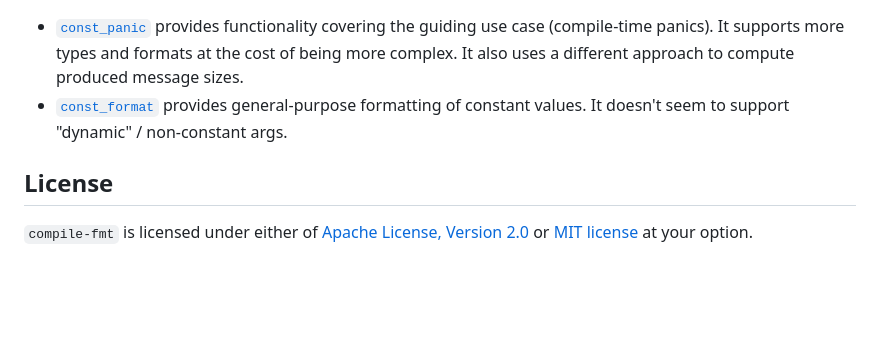
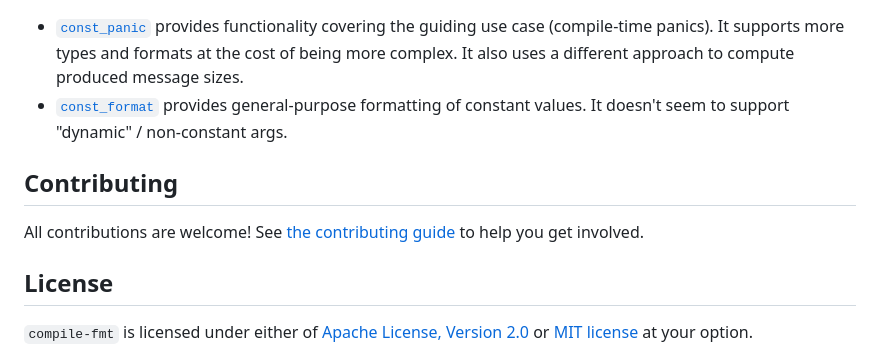
Before and after one commit to slowli/compile-fmt, a Markdown page: README.md, the part around the change. GitHub-like rendering; blank space fills up the shorter version.

Commit message:
Add contributing guidelines

```diff
--- a/README.md
+++ b/README.md
@@ -76,6 +76,11 @@ See crate docs for more examples of usage.
 - [`const_format`] provides general-purpose formatting of constant values. It doesn't seem to support
   "dynamic" / non-constant args.
 
+## Contributing
+
+All contributions are welcome! See [the contributing guide](CONTRIBUTING.md) to help
+you get involved.
+
 ## License
 
 `compile-fmt` is licensed under either of [Apache License, Version 2.0](LICENSE-APACHE)
```
Also changed, not shown: CONTRIBUTING.md (added, +44 -0 lines).
